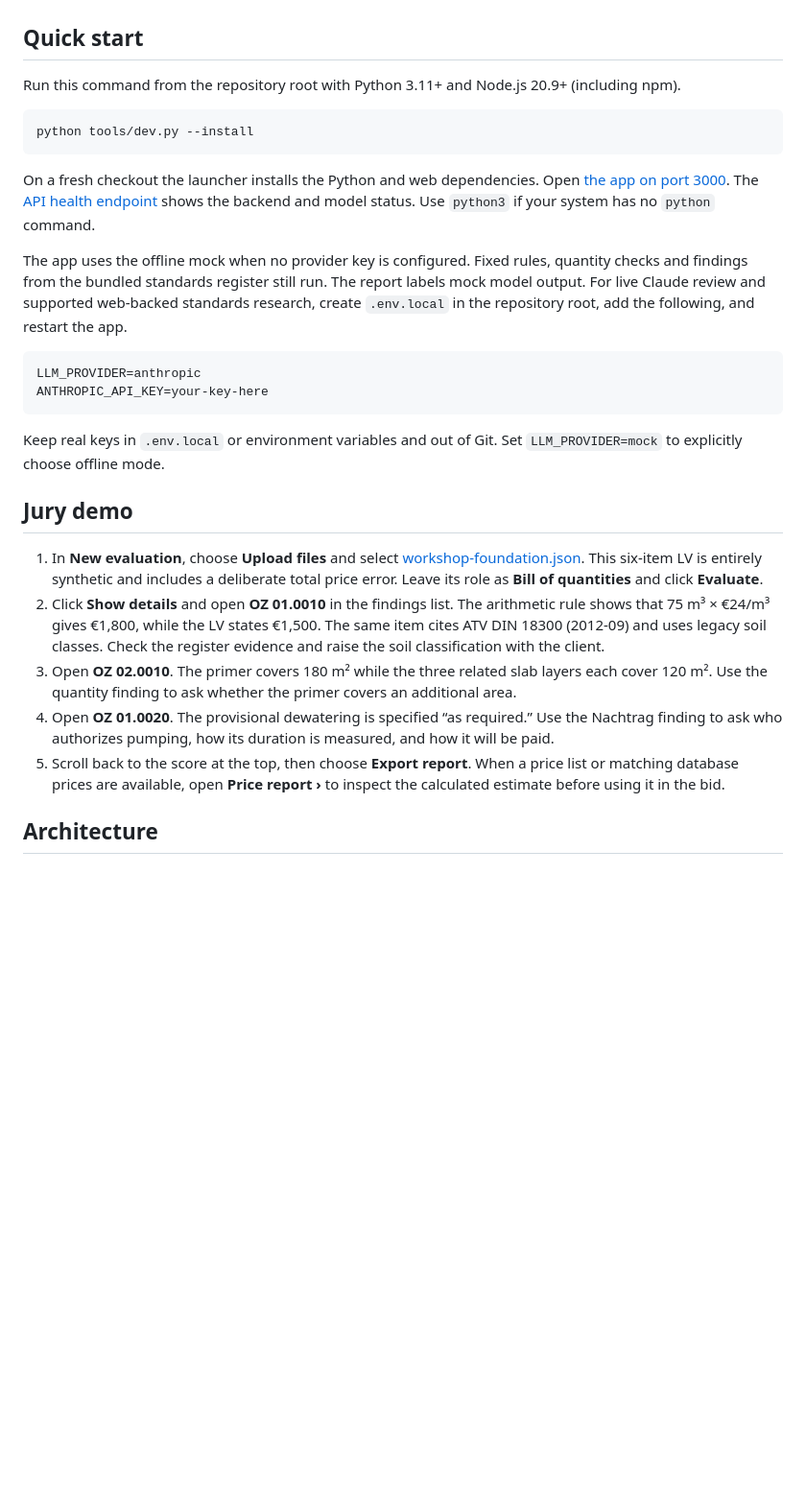
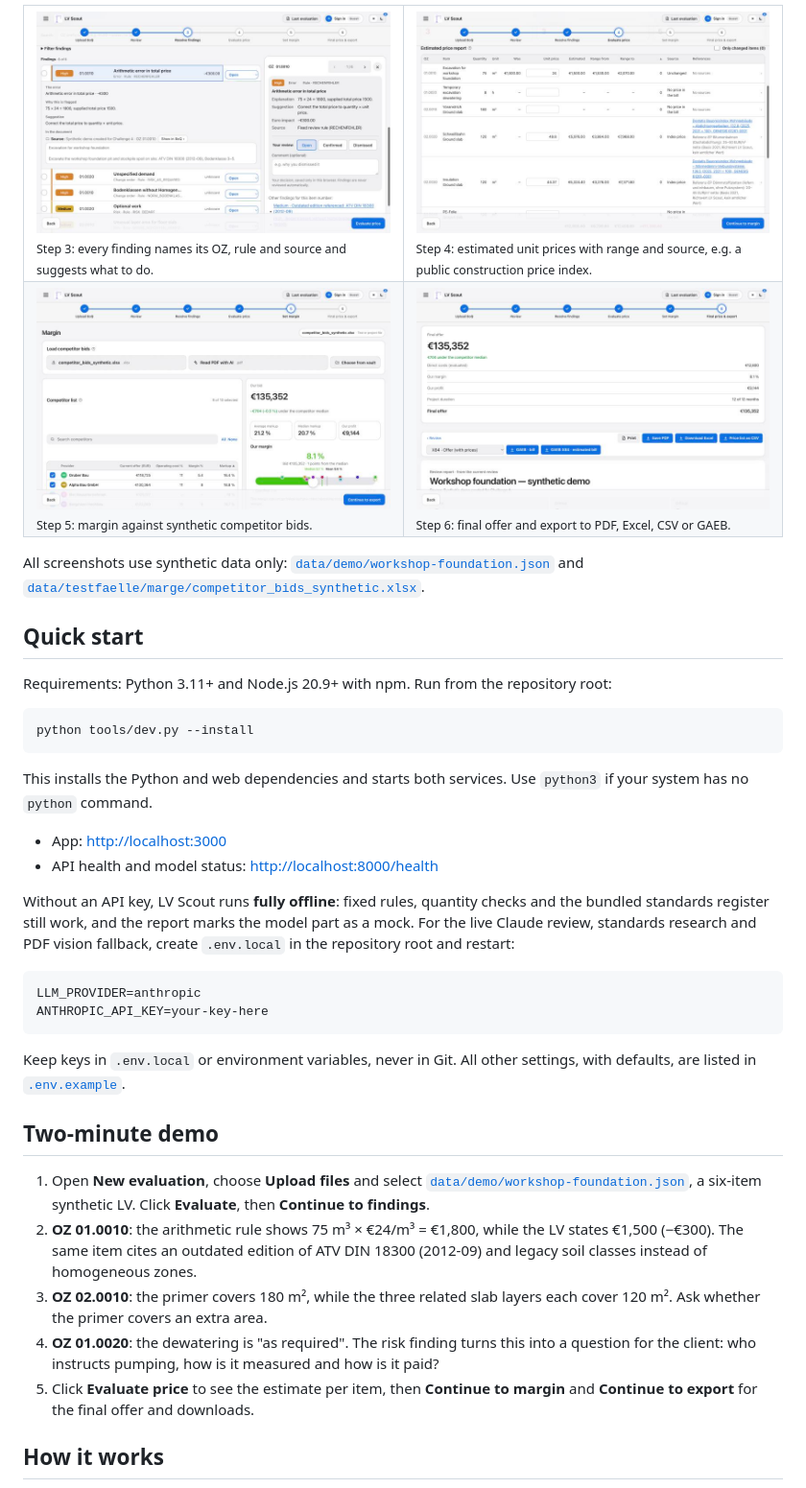
Before and after one commit to f89pkdtkhw-lab/tum-ai-boq-assistant, a Markdown page: README.md, the part around one of its changes. Shown at 96% size. Drawn GitHub-style; pictures changed too: docs/screenshots/03-findings.jpg (added), docs/screenshots/04-price.jpg (added), docs/screenshots/05-margin.jpg (added); blank space fills up the shorter version.

Commit message:
README: product overview, screenshots, demo, architecture, measured results and tests

````diff
--- a/README.md
+++ b/README.md
@@ -6,30 +24,45 @@ Before submitting a bid, an estimator needs to know which positions to correct,
+<table>
+<tr>
+<td width="50%"><img src="docs/screenshots/03-findings.jpg" alt="Findings list with detail panel for OZ 01.0010"><br><sub>Step 3: every finding names its OZ, rule and source and suggests what to do.</sub></td>
+<td width="50%"><img src="docs/screenshots/04-price.jpg" alt="Estimated price report with ranges and sources"><br><sub>Step 4: estimated unit prices with range and source, e.g. a public construction price index.</sub></td>
+</tr>
+<tr>
+<td width="50%"><img src="docs/screenshots/05-margin.jpg" alt="Margin page comparing competitor bids"><br><sub>Step 5: margin against synthetic competitor bids.</sub></td>
+<td width="50%"><img src="docs/screenshots/06-export.jpg" alt="Final offer and export options"><br><sub>Step 6: final offer and export to PDF, Excel, CSV or GAEB.</sub></td>
+</tr>
+</table>
+
+All screenshots use synthetic data only: [`data/demo/workshop-foundation.json`](data/demo/workshop-foundation.json) and [`data/testfaelle/marge/competitor_bids_synthetic.xlsx`](data/testfaelle/marge/competitor_bids_synthetic.xlsx).
 
 ## Quick start
 
-Run this command from the repository root with Python 3.11+ and Node.js 20.9+ (including npm).
+Requirements: Python 3.11+ and Node.js 20.9+ with npm. Run from the repository root:
 
 ```sh
 python tools/dev.py --install
 ```
 
-On a fresh checkout the launcher installs the Python and web dependencies. Open [the app on port 3000](http://localhost:3000). The [API health endpoint](http://localhost:8000/health) shows the backend and model status. Use `python3` if your system has no `python` command.
+This installs the Python and web dependencies and starts both services. Use `python3` if your system has no `python` command.
 
-The app uses the offline mock when no provider key is configured. Fixed rules, quantity checks and findings from the bundled standards register still run. The report labels mock model output. For live Claude review and supported web-backed standards research, create `.env.local` in the repository root, add the following, and restart the app.
+- App: <http://localhost:3000>
+- API health and model status: <http://localhost:8000/health>
+
+Without an API key, LV Scout runs **fully offline**: fixed rules, quantity checks and the bundled standards register still work, and the report marks the model part as a mock. For the live Claude review, standards research and PDF vision fallback, create `.env.local` in the repository root and restart:
 
 ```dotenv
 LLM_PROVIDER=anthropic
 ANTHROPIC_API_KEY=your-key-here
 ```
 
-Keep real keys in `.env.local` or environment variables and out of Git. Set `LLM_PROVIDER=mock` to explicitly choose offline mode.
+Keep keys in `.env.local` or environment variables, never in Git. All other settings, with defaults, are listed in [`.env.example`](.env.example).
 
-## Jury demo
+## Two-minute demo
 
-1. In **New evaluation**, choose **Upload files** and select [workshop-foundation.json](data/demo/workshop-foundation.json). This six-item LV is entirely synthetic and includes a deliberate total price error. Leave its role as **Bill of quantities** and click **Evaluate**.
-2. Click **Show details** and open **OZ 01.0010** in the findings list. The arithmetic rule shows that 75 m³ × €24/m³ gives €1,800, while the LV states €1,500. The same item cites ATV DIN 18300 (2012-09) and uses legacy soil classes. Check the register evidence and raise the soil classification with the client.
-3. Open **OZ 02.0010**. The primer covers 180 m² while the three related slab layers each cover 120 m². Use the quantity finding to ask whether the primer covers an additional area.
-4. Open **OZ 01.0020**. The provisional dewatering is specified “as required.” Use the Nachtrag finding to ask who authorizes pumping, how its duration is measured, and how it will be paid.
-5. Scroll back to the score at the top, then choose **Export report**. When a price list or matching database prices are available, open **Price report ›** to inspect the calculated estimate before using it in the bid.
+1. Open **New evaluation**, choose **Upload files** and select [`data/demo/workshop-foundation.json`](data/demo/workshop-foundation.json), a six-item synthetic LV. Click **Evaluate**, then **Continue to findings**.
+2. **OZ 01.0010**: the arithmetic rule shows 75 m³ × €24/m³ = €1,800, while the LV states €1,500 (−€300). The same item cites an outdated edition of ATV DIN 18300 (2012-09) and legacy soil classes instead of homogeneous zones.
+3. **OZ 02.0010**: the primer covers 180 m², while the three related slab layers each cover 120 m². Ask whether the primer covers an extra area.
+4. **OZ 01.0020**: the dewatering is "as required". The risk finding turns this into a question for the client: who instructs pumping, how is it measured and how is it paid?
+5. Click **Evaluate price** to see the estimate per item, then **Continue to margin** and **Continue to export** for the final offer and downloads.
 
-## Architecture
+## How it works
 
````
Also changed, not shown: other parts of README.md (+91 -12 lines), docs/screenshots/01-upload.jpg (added), docs/screenshots/02-score.jpg (added).
